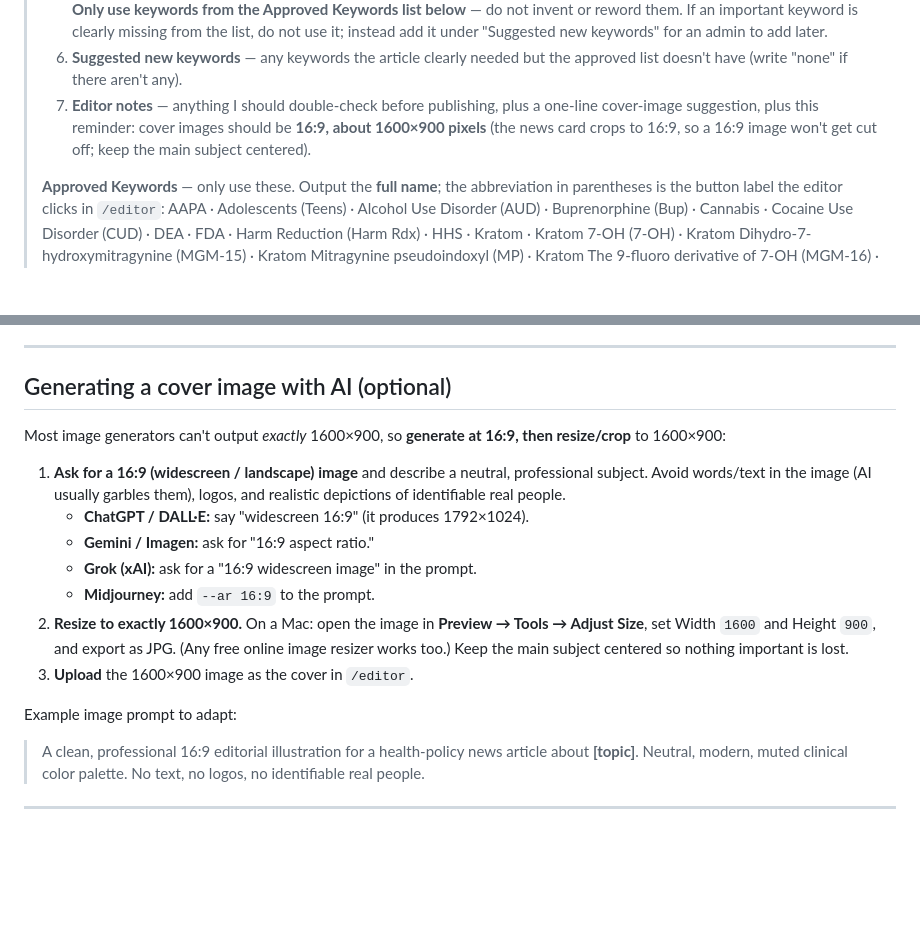
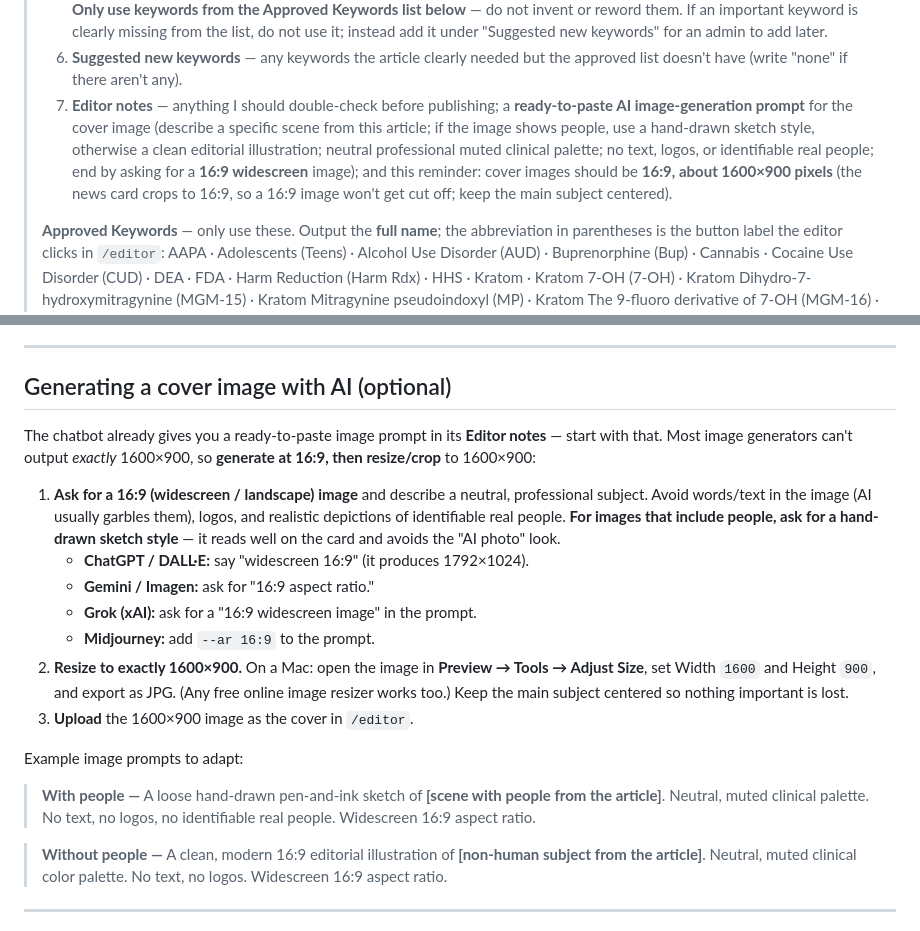
Before and after one commit to jluftig/sampa-website, a Markdown page: docs/sampa-post-prompt.md, 2 parts joined by grey strips. Drawn GitHub-style; blank space fills up the shorter version.

Commit message:
docs: editor prompt now generates a cover-image AI prompt (mirror skill)
Mirror the skill's cover-image behavior in the chatbot prompt:
- Field 7 (Editor notes) now asks the chatbot for a ready-to-paste image
  prompt: specific scene from the article, hand-drawn sketch style when
  people are shown (else editorial illustration), neutral palette, no
  text/logos/real people, 16:9 widescreen.
- "Generating a cover image with AI" section points editors to that
  ready-made prompt, adds the hand-drawn-for-people tip, and provides
  with-people / without-people example prompts.

Co-Authored-By: Claude Opus 4.8 <noreply@anthropic.com>

```diff
--- a/docs/sampa-post-prompt.md
+++ b/docs/sampa-post-prompt.md
@@ -59,9 +59,13 @@ Everything you create is a **draft** — a human still reviews and hits Publish
 >    later.
 > 6. **Suggested new keywords** — any keywords the article clearly needed but the approved list doesn't have
 >    (write "none" if there aren't any).
-> 7. **Editor notes** — anything I should double-check before publishing, plus a one-line cover-image
->    suggestion, plus this reminder: cover images should be **16:9, about 1600×900 pixels** (the news card
->    crops to 16:9, so a 16:9 image won't get cut off; keep the main subject centered).
+> 7. **Editor notes** — anything I should double-check before publishing; a **ready-to-paste AI
+>    image-generation prompt** for the cover image (describe a specific scene from this article; if the
+>    image shows people, use a hand-drawn sketch style, otherwise a clean editorial illustration;
+>    neutral professional muted clinical palette; no text, logos, or identifiable real people; end by
+>    asking for a **16:9 widescreen** image); and this reminder: cover images should be **16:9, about
+>    1600×900 pixels** (the news card crops to 16:9, so a 16:9 image won't get cut off; keep the main
+>    subject centered).
 >
 > **Approved Keywords** — only use these. Output the **full name**; the abbreviation in parentheses is the
 > button label the editor clicks in `/editor`:
@@ -105,12 +109,14 @@ The Article box is a visual editor, so you need to paste the body **with its for
 
 ## Generating a cover image with AI (optional)
 
+The chatbot already gives you a ready-to-paste image prompt in its **Editor notes** — start with that.
 Most image generators can't output *exactly* 1600×900, so **generate at 16:9, then resize/crop** to
 1600×900:
 
 1. **Ask for a 16:9 (widescreen / landscape) image** and describe a neutral, professional subject.
    Avoid words/text in the image (AI usually garbles them), logos, and realistic depictions of
-   identifiable real people.
+   identifiable real people. **For images that include people, ask for a hand-drawn sketch style** —
+   it reads well on the card and avoids the "AI photo" look.
    - **ChatGPT / DALL·E:** say "widescreen 16:9" (it produces 1792×1024).
    - **Gemini / Imagen:** ask for "16:9 aspect ratio."
    - **Grok (xAI):** ask for a "16:9 widescreen image" in the prompt.
@@ -120,10 +126,14 @@ Most image generators can't output *exactly* 1600×900, so **generate at 16:9, t
    main subject centered so nothing important is lost.
 3. **Upload** the 1600×900 image as the cover in `/editor`.
 
-Example image prompt to adapt:
+Example image prompts to adapt:
 
-> A clean, professional 16:9 editorial illustration for a health-policy news article about **[topic]**.
-> Neutral, modern, muted clinical color palette. No text, no logos, no identifiable real people.
+> **With people —** A loose hand-drawn pen-and-ink sketch of **[scene with people from the article]**.
+> Neutral, muted clinical palette. No text, no logos, no identifiable real people. Widescreen 16:9
+> aspect ratio.
+
+> **Without people —** A clean, modern 16:9 editorial illustration of **[non-human subject from the
+> article]**. Neutral, muted clinical color palette. No text, no logos. Widescreen 16:9 aspect ratio.
 
 ---
 
```
